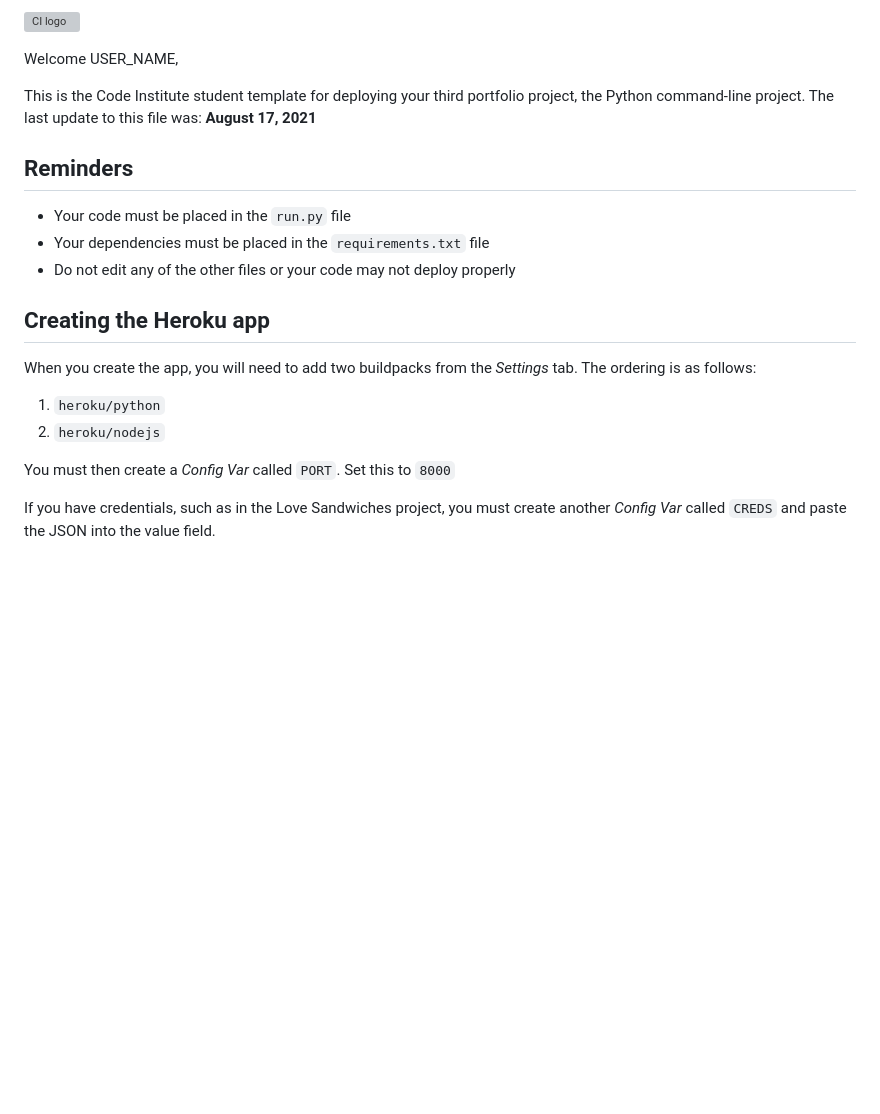
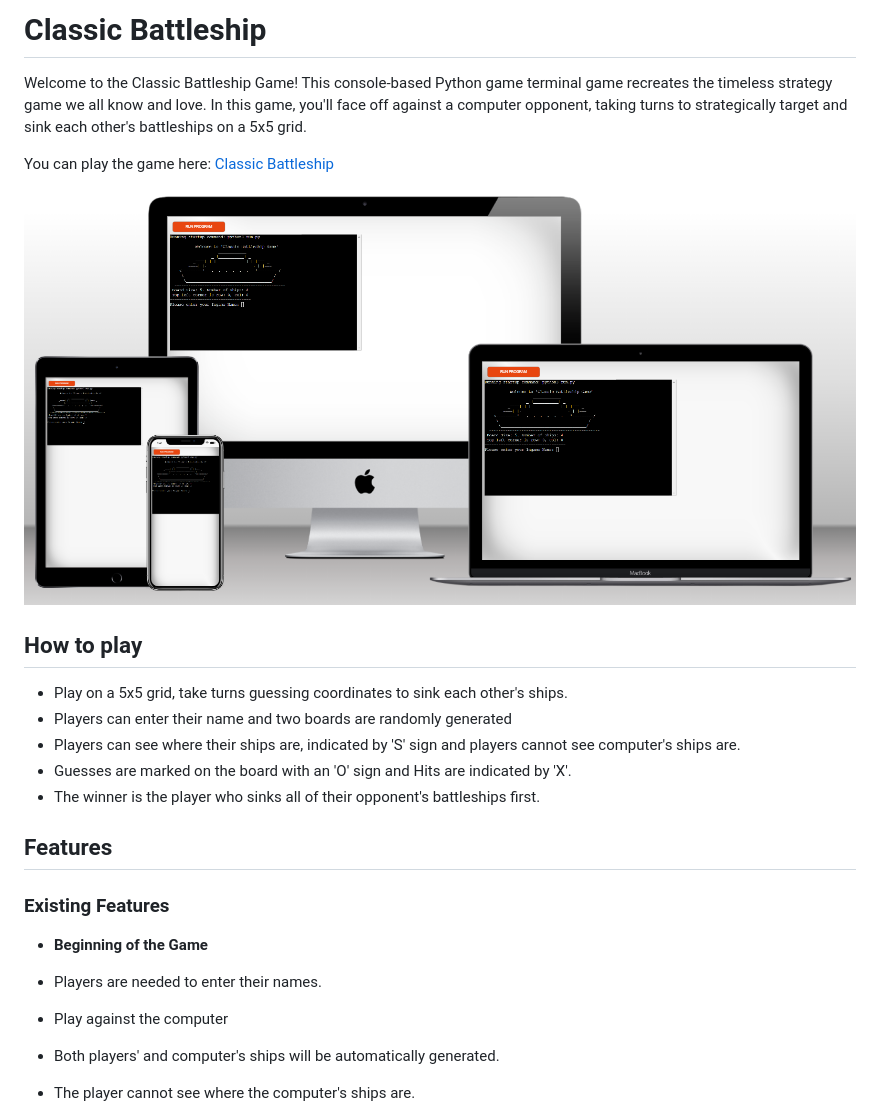
Before and after one commit to ThomasThantZin/classic-battleship-python, a Markdown page: README.md, the part around one of its changes. GitHub-like rendering; pictures changed too: media/responsive.png (added); blank space fills up the shorter version; grey boxes are pictures that could not be loaded.

```diff
--- a/README.md
+++ b/README.md
@@ -1,23 +1,27 @@
-![CI logo](https://codeinstitute.s3.amazonaws.com/fullstack/ci_logo_small.png)
+# Classic Battleship
 
-Welcome USER_NAME,
+Welcome to the Classic Battleship Game! This console-based Python game terminal game recreates the timeless strategy game we all know and love. In this game, you'll face off against a computer opponent, taking turns to strategically target and sink each other's battleships on a 5x5 grid.
 
-This is the Code Institute student template for deploying your third portfolio project, the Python command-line project. The last update to this file was: **August 17, 2021**
+You can play the game here: [Classic Battleship](https://classic-battleship-python-b7cb6f939551.herokuapp.com/)
 
-## Reminders
+![multiple devices displaying website](media/responsive.png)
 
-* Your code must be placed in the `run.py` file
-* Your dependencies must be placed in the `requirements.txt` file
-* Do not edit any of the other files or your code may not deploy properly
+## How to play
 
-## Creating the Heroku app
+- Play on a 5x5 grid, take turns guessing coordinates to sink each other's ships.
+- Players can enter their name and two boards are randomly generated
+- Players can see where their ships are, indicated by 'S' sign and players cannot see computer's ships are.
+- Guesses are marked on the board with an 'O' sign and Hits are indicated by 'X'.
+- The winner is the player who sinks all of their opponent's battleships first.
 
-When you create the app, you will need to add two buildpacks from the _Settings_ tab. The ordering is as follows:
+## Features
 
-1. `heroku/python`
-2. `heroku/nodejs`
+### Existing Features
 
-You must then create a _Config Var_ called `PORT`. Set this to `8000`
+- **Beginning of the Game**
 
-If you have credentials, such as in the Love Sandwiches project, you must create another _Config Var_ called `CREDS` and paste the JSON into the value field.
+- Players are needed to enter their names.
+- Play against the computer
+- Both players' and computer's ships will be automatically generated.
+- The player cannot see where the computer's ships are.
 
```
Also changed, not shown: other parts of README.md (+12 -5 lines), media/begin.png (added), media/guess.png (added), media/intro.png (added), media/valid.png (added), 1 other file.
